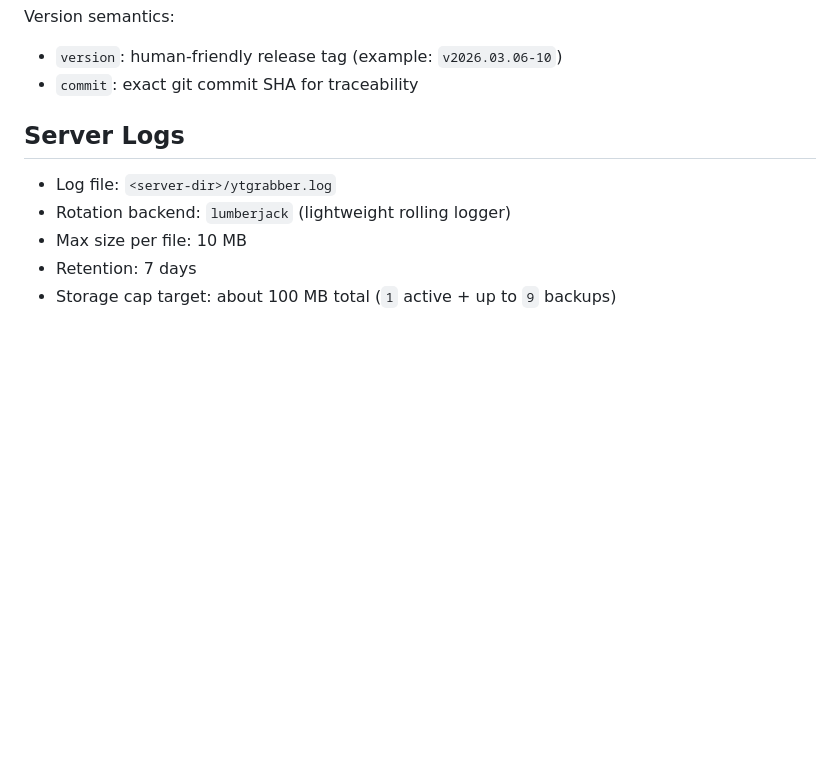
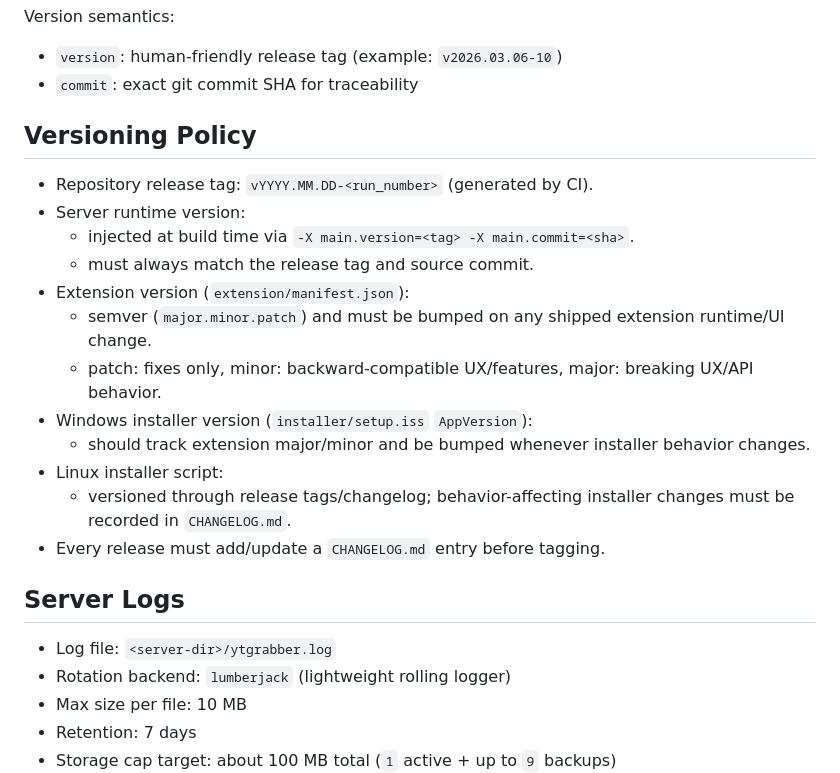
Before and after one commit to thomas-hugon/yt-grabber, a Markdown page: README.md, the part around the change. Drawn GitHub-style; blank space fills up the shorter version.

Commit message:
Add changelog and cross-component versioning policy

```diff
--- a/README.md
+++ b/README.md
@@ -76,6 +76,21 @@ YTGrabber-Setup.exe /APITOKEN=<token>
 Version semantics:
 - `version`: human-friendly release tag (example: `v2026.03.06-10`)
 - `commit`: exact git commit SHA for traceability
+
+## Versioning Policy
+
+- Repository release tag: `vYYYY.MM.DD-<run_number>` (generated by CI).
+- Server runtime version:
+  - injected at build time via `-X main.version=<tag> -X main.commit=<sha>`.
+  - must always match the release tag and source commit.
+- Extension version (`extension/manifest.json`):
+  - semver (`major.minor.patch`) and must be bumped on any shipped extension runtime/UI change.
+  - patch: fixes only, minor: backward-compatible UX/features, major: breaking UX/API behavior.
+- Windows installer version (`installer/setup.iss` `AppVersion`):
+  - should track extension major/minor and be bumped whenever installer behavior changes.
+- Linux installer script:
+  - versioned through release tags/changelog; behavior-affecting installer changes must be recorded in `CHANGELOG.md`.
+- Every release must add/update a `CHANGELOG.md` entry before tagging.
 
 ## Server Logs
 
```
Also changed, not shown: CHANGELOG.md (added, +25 -0 lines).
